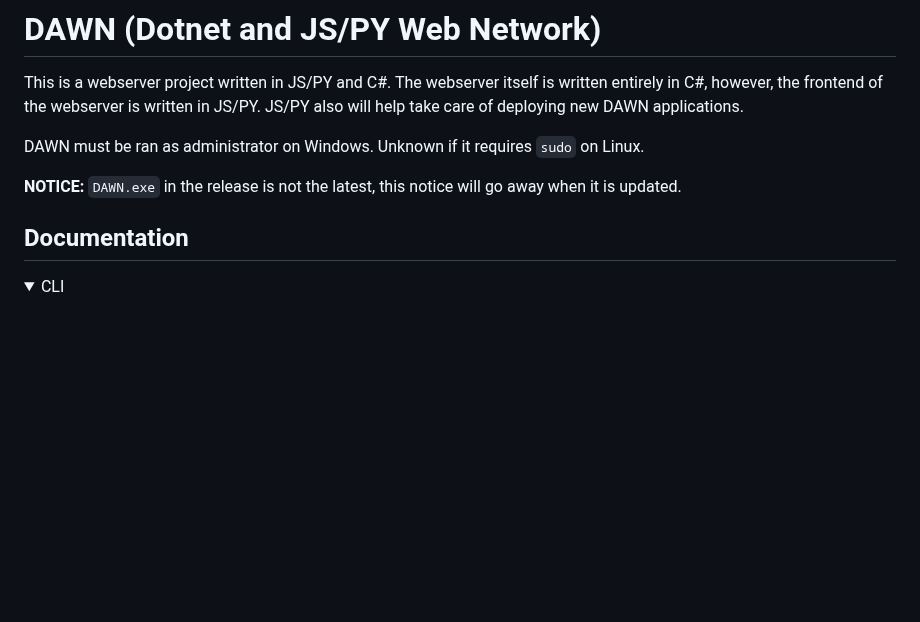
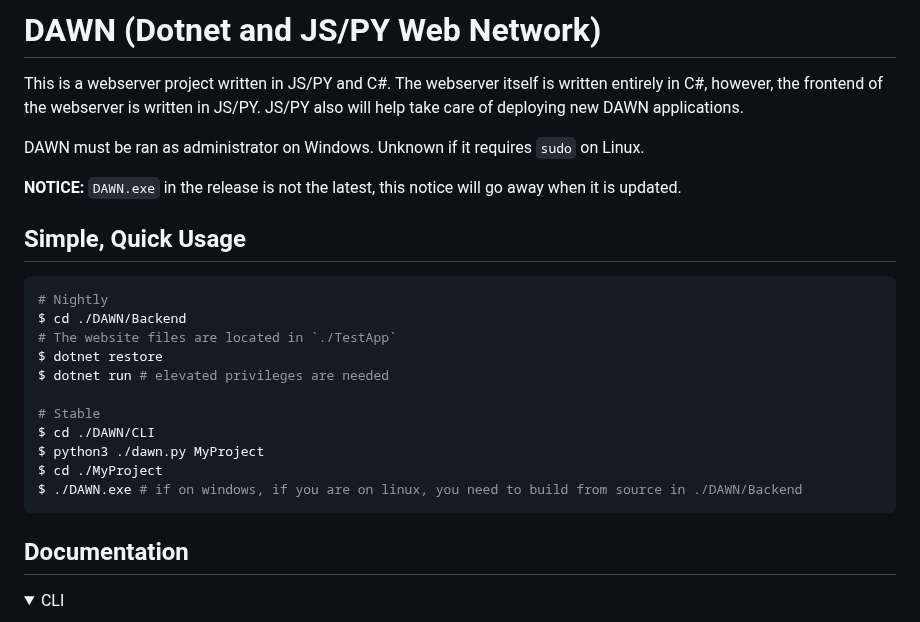
Before and after one commit to The-Holy-Church-of-Terry-Davis/DAWN, a Markdown page: README.md, the part around the change. GitHub-like rendering; folded sections open; blank space fills up the shorter version.

Commit message:
I LOVE README.MARKDOWN

````diff
--- a/README.md
+++ b/README.md
@@ -11,6 +11,22 @@ DAWN must be ran as administrator on Windows.
 Unknown if it requires `sudo` on Linux.
 
 **NOTICE:** ``DAWN.exe`` in the release is not the latest, this notice will go away when it is updated.
+
+## Simple, Quick Usage
+
+```sh
+# Nightly
+$ cd ./DAWN/Backend
+# The website files are located in `./TestApp`
+$ dotnet restore
+$ dotnet run # elevated privileges are needed
+
+# Stable
+$ cd ./DAWN/CLI
+$ python3 ./dawn.py MyProject
+$ cd ./MyProject
+$ ./DAWN.exe # if on windows, if you are on linux, you need to build from source in ./DAWN/Backend
+```
 
 ## Documentation
 
````
